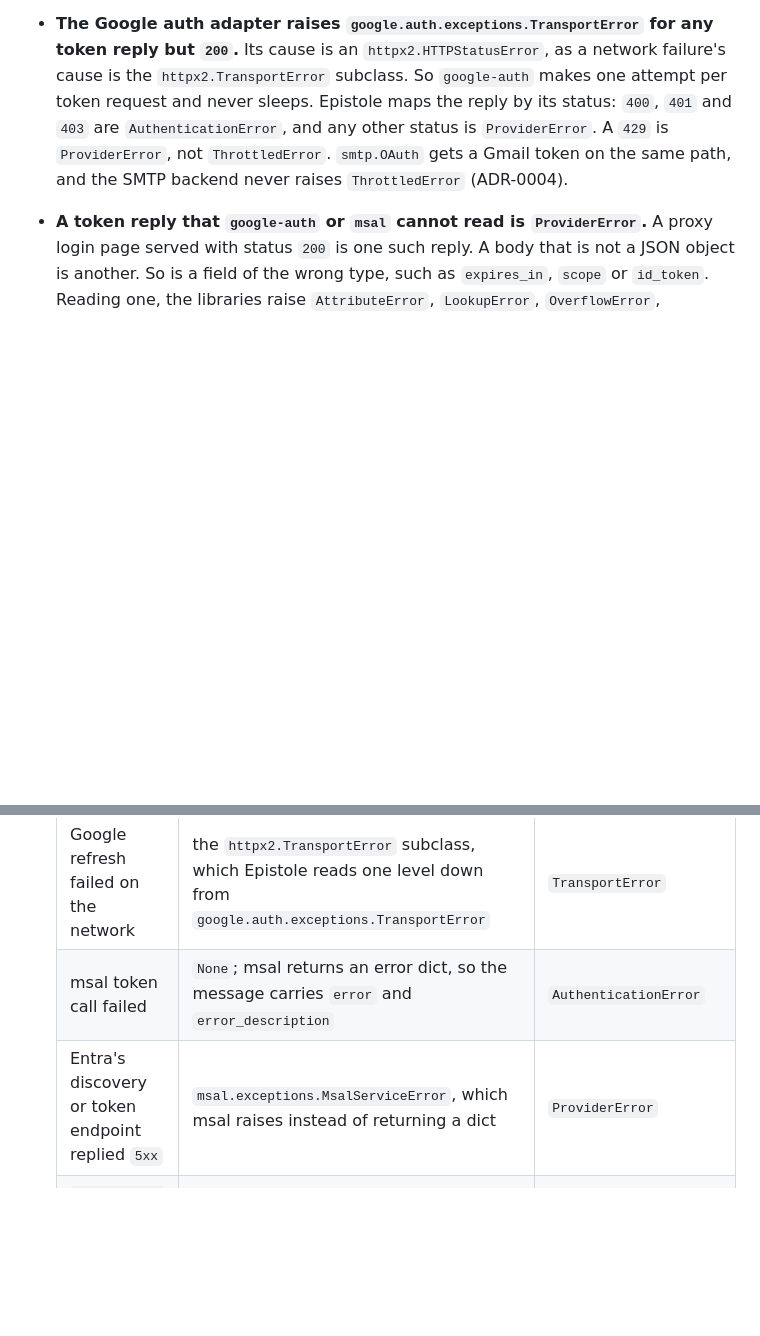
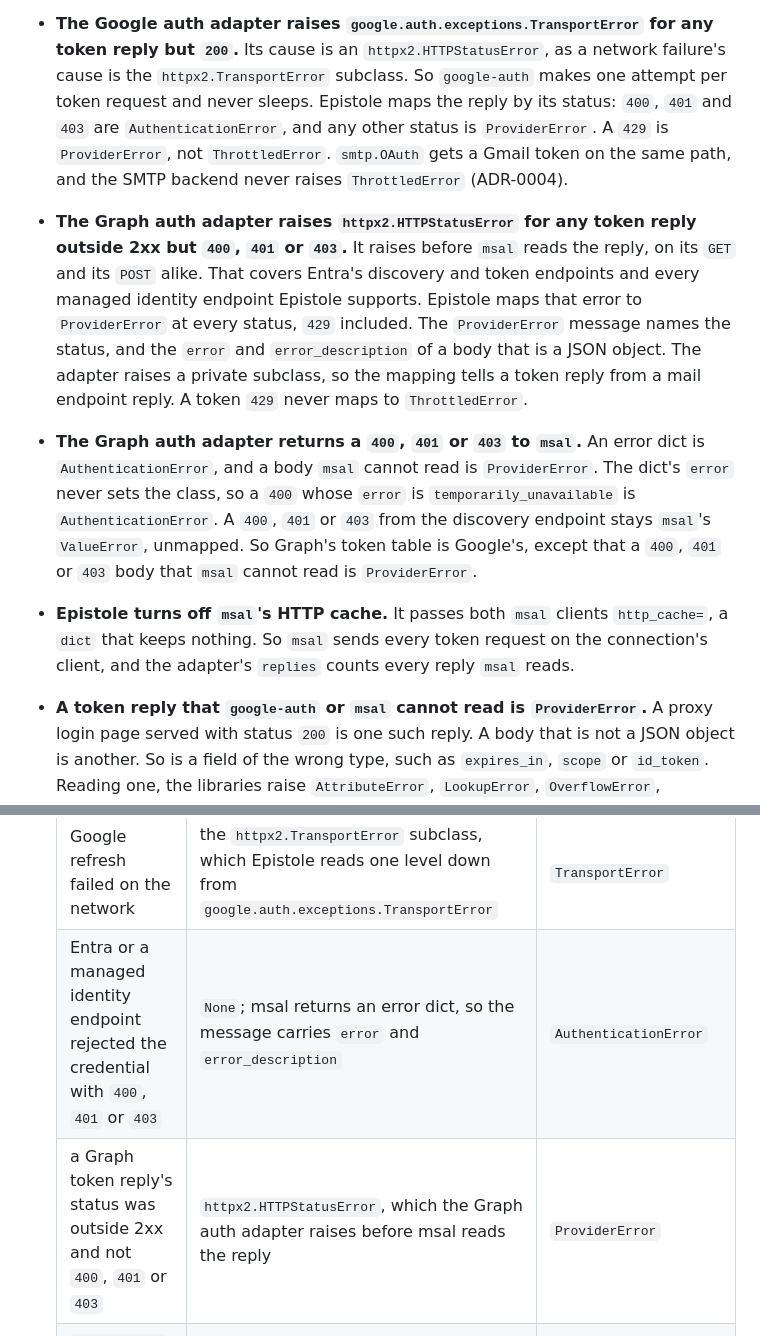
Before and after one commit to ozanozbeker/epistole, a Markdown page: docs/adr/0009-rest-direct-on-httpx2.md, 2 parts joined by grey strips. GitHub-like rendering; blank space fills up the shorter version.

```diff
--- a/docs/adr/0009-rest-direct-on-httpx2.md
+++ b/docs/adr/0009-rest-direct-on-httpx2.md
@@ -123,6 +154,21 @@ It is token freshness, not the backoff policy #2 rules out.
   Epistole maps the reply by its status: `400`, `401` and `403` are `AuthenticationError`, and any other status is `ProviderError`.
   A `429` is `ProviderError`, not `ThrottledError`.
   `smtp.OAuth` gets a Gmail token on the same path, and the SMTP backend never raises `ThrottledError` (ADR-0004).
+- **The Graph auth adapter raises `httpx2.HTTPStatusError` for any token reply outside 2xx but `400`, `401` or `403`.**
+  It raises before `msal` reads the reply, on its `GET` and its `POST` alike.
+  That covers Entra's discovery and token endpoints and every managed identity endpoint Epistole supports.
+  Epistole maps that error to `ProviderError` at every status, `429` included.
+  The `ProviderError` message names the status, and the `error` and `error_description` of a body that is a JSON object.
+  The adapter raises a private subclass, so the mapping tells a token reply from a mail endpoint reply.
+  A token `429` never maps to `ThrottledError`.
+- **The Graph auth adapter returns a `400`, `401` or `403` to `msal`.**
+  An error dict is `AuthenticationError`, and a body `msal` cannot read is `ProviderError`.
+  The dict's `error` never sets the class, so a `400` whose `error` is `temporarily_unavailable` is `AuthenticationError`.
+  A `400`, `401` or `403` from the discovery endpoint stays `msal`'s `ValueError`, unmapped.
+  So Graph's token table is Google's, except that a `400`, `401` or `403` body that `msal` cannot read is `ProviderError`.
+- **Epistole turns off `msal`'s HTTP cache.**
+  It passes both `msal` clients `http_cache=`, a `dict` that keeps nothing.
+  So `msal` sends every token request on the connection's client, and the adapter's `replies` counts every reply `msal` reads.
 - **A token reply that `google-auth` or `msal` cannot read is `ProviderError`.**
   A proxy login page served with status `200` is one such reply.
   A body that is not a JSON object is another.
@@ -152,8 +198,8 @@ It is token freshness, not the backoff policy #2 rules out.
   | Google's token endpoint replied with any status but `200` | `httpx2.HTTPStatusError`, which Epistole reads one level down from `google.auth.exceptions.TransportError` | `AuthenticationError` on `400`, `401` or `403`; `ProviderError` otherwise |
   | Google refresh failed otherwise | `google.auth.exceptions.RefreshError` | `AuthenticationError` |
   | Google refresh failed on the network | the `httpx2.TransportError` subclass, which Epistole reads one level down from `google.auth.exceptions.TransportError` | `TransportError` |
-  | msal token call failed | `None`; msal returns an error dict, so the message carries `error` and `error_description` | `AuthenticationError` |
-  | Entra's discovery or token endpoint replied `5xx` | `msal.exceptions.MsalServiceError`, which msal raises instead of returning a dict | `ProviderError` |
+  | Entra or a managed identity endpoint rejected the credential with `400`, `401` or `403` | `None`; msal returns an error dict, so the message carries `error` and `error_description` | `AuthenticationError` |
+  | a Graph token reply's status was outside 2xx and not `400`, `401` or `403` | `httpx2.HTTPStatusError`, which the Graph auth adapter raises before msal reads the reply | `ProviderError` |
   | `google-auth` or `msal` could not read a token reply | the `AttributeError`, `LookupError`, `OverflowError`, `TypeError` or `ValueError` the library raised, such as `json.JSONDecodeError` | `ProviderError` |
   | second `401` after the refresh | `httpx2.HTTPStatusError` | `AuthenticationError` |
   | Epistole pre-check | `None`, per ADR-0004 | `RejectedError` |
```
Also changed, not shown: other parts of docs/adr/0009-rest-direct-on-httpx2.md (+33 -0 lines), docs/spec.md (+13 -7 lines).
